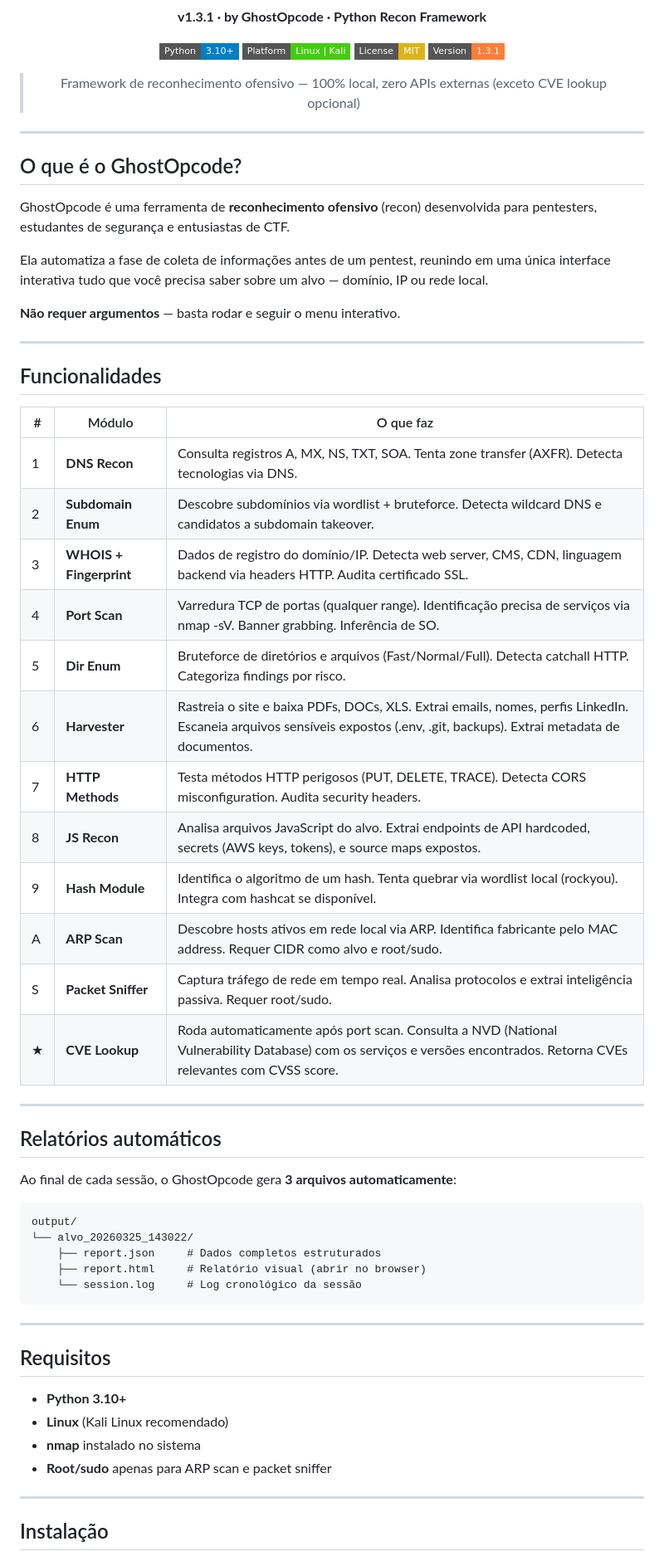
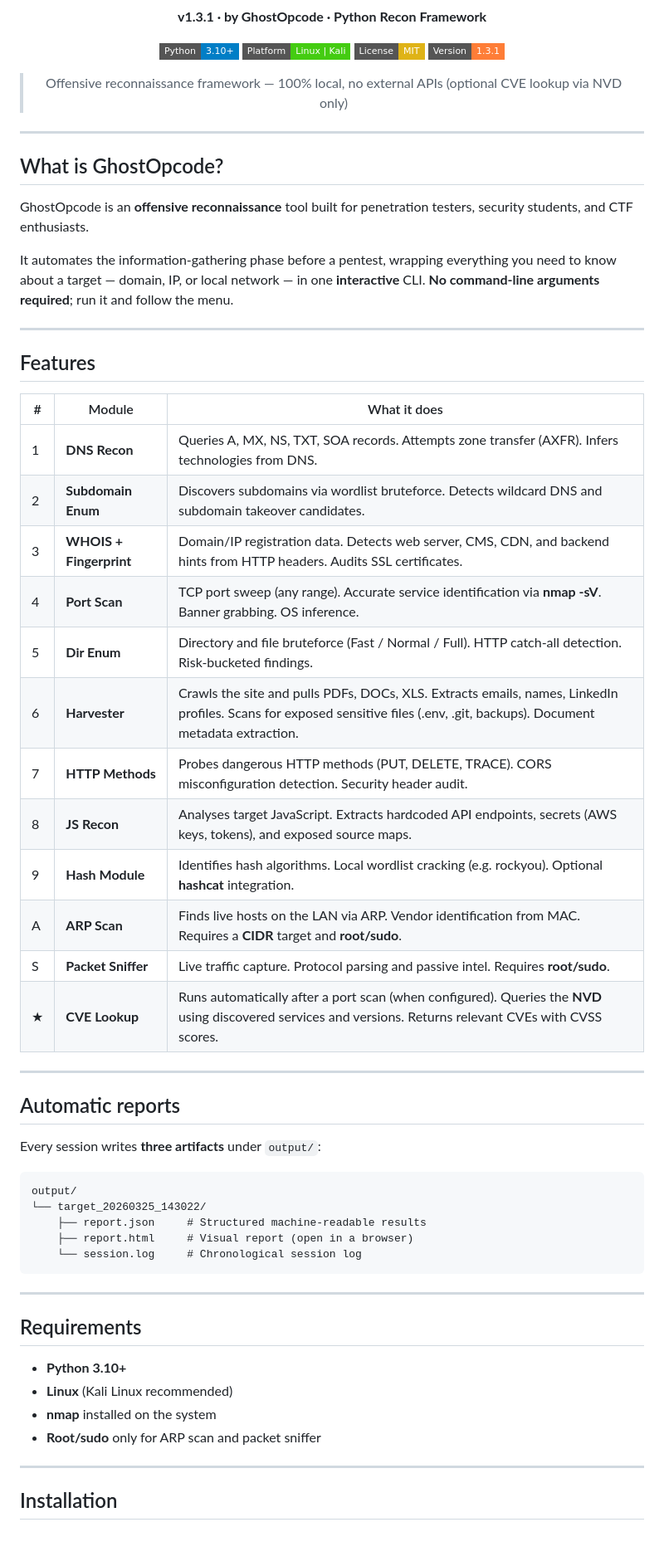
Before and after one commit to JuanTrentinTelli/ghostopcode, a Markdown page: README.md, the part around one of its changes. Shown at 83% size. Drawn GitHub-style; badges without logos; blank space fills up the shorter version.

Commit message:
docs: translate README to English
Made-with: Cursor

````diff
--- a/README.md
+++ b/README.md
@@ -21,66 +21,64 @@
 ![License](https://img.shields.io/badge/License-MIT-yellow?style=flat-square)
 ![Version](https://img.shields.io/badge/Version-1.3.1-orange?style=flat-square)
 
-> Framework de reconhecimento ofensivo — 100% local, zero APIs externas (exceto CVE lookup opcional)
+> Offensive reconnaissance framework — 100% local, no external APIs (optional CVE lookup via NVD only)
 
 </div>
 
 ---
 
-## O que é o GhostOpcode?
+## What is GhostOpcode?
 
-GhostOpcode é uma ferramenta de **reconhecimento ofensivo** (recon)
-desenvolvida para pentesters, estudantes de segurança e entusiastas de CTF.
+GhostOpcode is an **offensive reconnaissance** tool built for penetration testers,
+security students, and CTF enthusiasts.
 
-Ela automatiza a fase de coleta de informações antes de um pentest,
-reunindo em uma única interface interativa tudo que você precisa saber
-sobre um alvo — domínio, IP ou rede local.
-
-**Não requer argumentos** — basta rodar e seguir o menu interativo.
+It automates the information-gathering phase before a pentest, wrapping everything
+you need to know about a target — domain, IP, or local network — in one **interactive**
+CLI. **No command-line arguments required**; run it and follow the menu.
 
 ---
 
-## Funcionalidades
+## Features
 
-| # | Módulo | O que faz |
-|---|--------|-----------|
-| 1 | **DNS Recon** | Consulta registros A, MX, NS, TXT, SOA. Tenta zone transfer (AXFR). Detecta tecnologias via DNS. |
-| 2 | **Subdomain Enum** | Descobre subdomínios via wordlist + bruteforce. Detecta wildcard DNS e candidatos a subdomain takeover. |
-| 3 | **WHOIS + Fingerprint** | Dados de registro do domínio/IP. Detecta web server, CMS, CDN, linguagem backend via headers HTTP. Audita certificado SSL. |
-| 4 | **Port Scan** | Varredura TCP de portas (qualquer range). Identificação precisa de serviços via nmap -sV. Banner grabbing. Inferência de SO. |
-| 5 | **Dir Enum** | Bruteforce de diretórios e arquivos (Fast/Normal/Full). Detecta catchall HTTP. Categoriza findings por risco. |
-| 6 | **Harvester** | Rastreia o site e baixa PDFs, DOCs, XLS. Extrai emails, nomes, perfis LinkedIn. Escaneia arquivos sensíveis expostos (.env, .git, backups). Extrai metadata de documentos. |
-| 7 | **HTTP Methods** | Testa métodos HTTP perigosos (PUT, DELETE, TRACE). Detecta CORS misconfiguration. Audita security headers. |
-| 8 | **JS Recon** | Analisa arquivos JavaScript do alvo. Extrai endpoints de API hardcoded, secrets (AWS keys, tokens), e source maps expostos. |
-| 9 | **Hash Module** | Identifica o algoritmo de um hash. Tenta quebrar via wordlist local (rockyou). Integra com hashcat se disponível. |
-| A | **ARP Scan** | Descobre hosts ativos em rede local via ARP. Identifica fabricante pelo MAC address. Requer CIDR como alvo e root/sudo. |
-| S | **Packet Sniffer** | Captura tráfego de rede em tempo real. Analisa protocolos e extrai inteligência passiva. Requer root/sudo. |
-| ★ | **CVE Lookup** | Roda automaticamente após port scan. Consulta a NVD (National Vulnerability Database) com os serviços e versões encontrados. Retorna CVEs relevantes com CVSS score. |
+| # | Module | What it does |
+|---|--------|--------------|
+| 1 | **DNS Recon** | Queries A, MX, NS, TXT, SOA records. Attempts zone transfer (AXFR). Infers technologies from DNS. |
+| 2 | **Subdomain Enum** | Discovers subdomains via wordlist bruteforce. Detects wildcard DNS and subdomain takeover candidates. |
+| 3 | **WHOIS + Fingerprint** | Domain/IP registration data. Detects web server, CMS, CDN, and backend hints from HTTP headers. Audits SSL certificates. |
+| 4 | **Port Scan** | TCP port sweep (any range). Accurate service identification via **nmap -sV**. Banner grabbing. OS inference. |
+| 5 | **Dir Enum** | Directory and file bruteforce (Fast / Normal / Full). HTTP catch-all detection. Risk-bucketed findings. |
+| 6 | **Harvester** | Crawls the site and pulls PDFs, DOCs, XLS. Extracts emails, names, LinkedIn profiles. Scans for exposed sensitive files (.env, .git, backups). Document metadata extraction. |
+| 7 | **HTTP Methods** | Probes dangerous HTTP methods (PUT, DELETE, TRACE). CORS misconfiguration detection. Security header audit. |
+| 8 | **JS Recon** | Analyses target JavaScript. Extracts hardcoded API endpoints, secrets (AWS keys, tokens), and exposed source maps. |
+| 9 | **Hash Module** | Identifies hash algorithms. Local wordlist cracking (e.g. rockyou). Optional **hashcat** integration. |
+| A | **ARP Scan** | Finds live hosts on the LAN via ARP. Vendor identification from MAC. Requires a **CIDR** target and **root/sudo**. |
+| S | **Packet Sniffer** | Live traffic capture. Protocol parsing and passive intel. Requires **root/sudo**. |
+| ★ | **CVE Lookup** | Runs automatically after a port scan (when configured). Queries the **NVD** using discovered services and versions. Returns relevant CVEs with CVSS scores. |
 
 ---
 
-## Relatórios automáticos
+## Automatic reports
 
-Ao final de cada sessão, o GhostOpcode gera **3 arquivos automaticamente**:
+Every session writes **three artifacts** under `output/`:
 
 ```
 output/
-└── alvo_20260325_143022/
-    ├── report.json     # Dados completos estruturados
-    ├── report.html     # Relatório visual (abrir no browser)
-    └── session.log     # Log cronológico da sessão
+└── target_20260325_143022/
+    ├── report.json     # Structured machine-readable results
+    ├── report.html     # Visual report (open in a browser)
+    └── session.log     # Chronological session log
 ```
 
 ---
 
-## Requisitos
+## Requirements
 
 - **Python 3.10+**
-- **Linux** (Kali Linux recomendado)
-- **nmap** instalado no sistema
-- **Root/sudo** apenas para ARP scan e packet sniffer
+- **Linux** (Kali Linux recommended)
+- **nmap** installed on the system
+- **Root/sudo** only for ARP scan and packet sniffer
 
 ---
 
-## Instalação
+## Installation
 
````
Also changed, not shown: other parts of README.md (+51 -52 lines).
